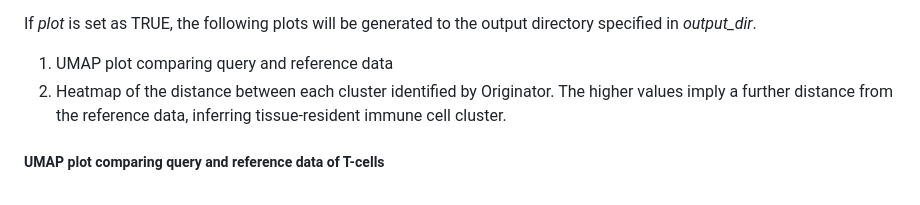
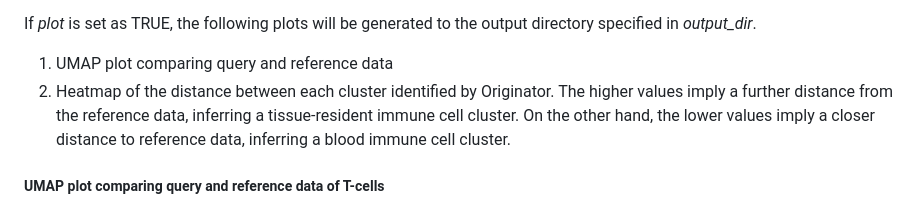
Before and after one commit to thatchayut/Originator, a Markdown page: tutorial/Originator_tutorial.md, the part around the change. GitHub-like rendering.

```diff
--- a/tutorial/Originator_tutorial.md
+++ b/tutorial/Originator_tutorial.md
@@ -398,7 +398,7 @@ Originator returns dataframe (N x 2; N = number of query samples): Blood and tis
 If *plot* is set as TRUE, the following plots will be generated to the output directory specified in *output\_dir*.
 
 1.  UMAP plot comparing query and reference data
-2.  Heatmap of the distance between each cluster identified by Originator. The higher values imply a further distance from the reference data, inferring tissue-resident immune cell cluster.
+2.  Heatmap of the distance between each cluster identified by Originator. The higher values imply a further distance from the reference data, inferring a tissue-resident immune cell cluster. On the other hand, the lower values imply a closer distance to reference data, inferring a blood immune cell cluster.
 
 ##### UMAP plot comparing query and reference data of T-cells
 ![UMAP plot comparing query and reference data of T-cells](../image/plots/T-cell_UMAP_annotation_query_ref.PNG)
```
